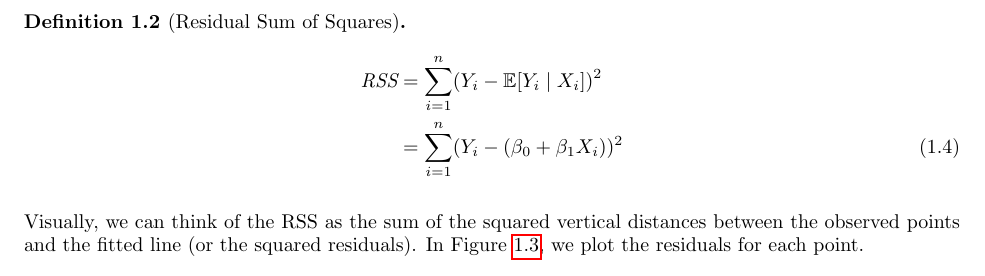
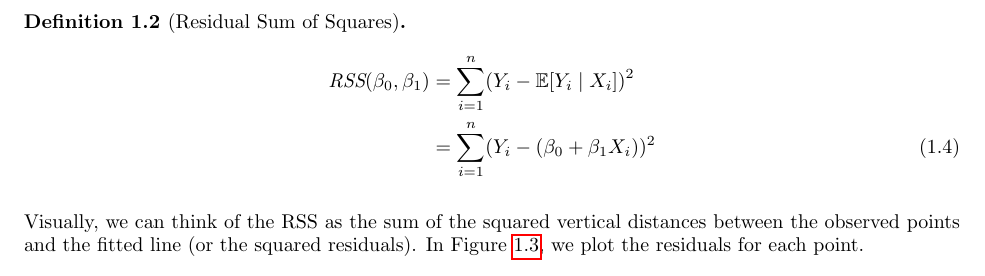
Before and after one commit to wsabi-summer-lab/summer-lab, a LaTeX document (2024/lectures/1_simple-linear-regression.tex): part of page 3 of 8, cut so that both start at the same text. The pictures show the PDF file 2024/lectures/1_simple-linear-regression.pdf that the author committed with the source.

Commit message:
lecture 1 update

```diff
--- a/2024/lectures/1_simple-linear-regression.tex
+++ b/2024/lectures/1_simple-linear-regression.tex
@@ -131,7 +131,7 @@ Find the values $\widehat{\beta}_0$ and $\widehat{\beta}_1$ that minimize the \t
 \end{definition}
 \begin{definition}[Residual Sum of Squares]
 \begin{align}
-    \text{RSS} &= \sum_{i=1}^n (Y_i - \mathbb{E}[Y_i \mid X_i])^2 \nonumber \\
+    \text{RSS}(\beta_0, \beta_1) &= \sum_{i=1}^n (Y_i - \mathbb{E}[Y_i \mid X_i])^2 \nonumber \\
     &= \sum_{i=1}^n (Y_i - (\beta_0 + \beta_1 X_i))^2
 \end{align}
 \end{definition}
```
Also changed, not shown: 2024/lectures/1_simple-linear-regression.pdf.
